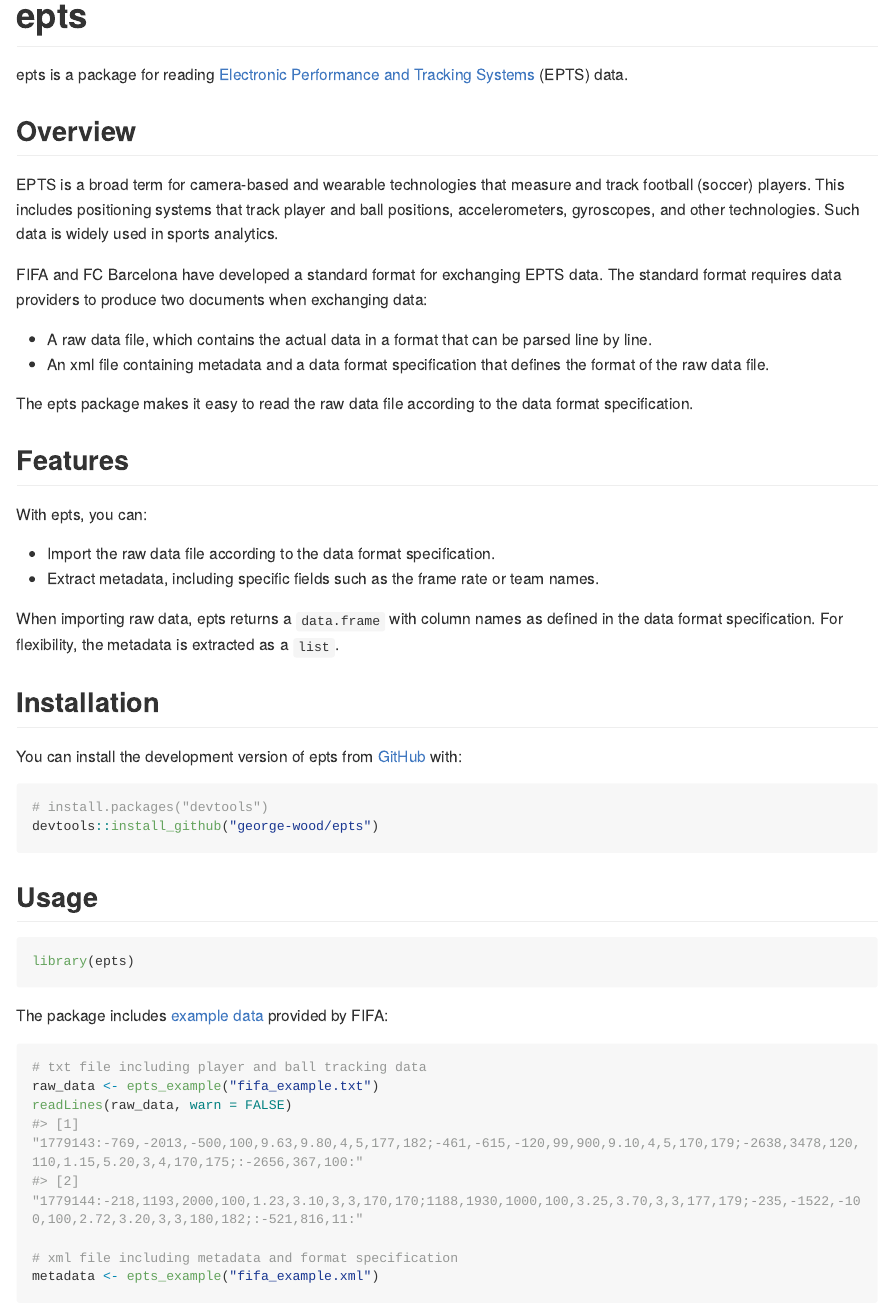
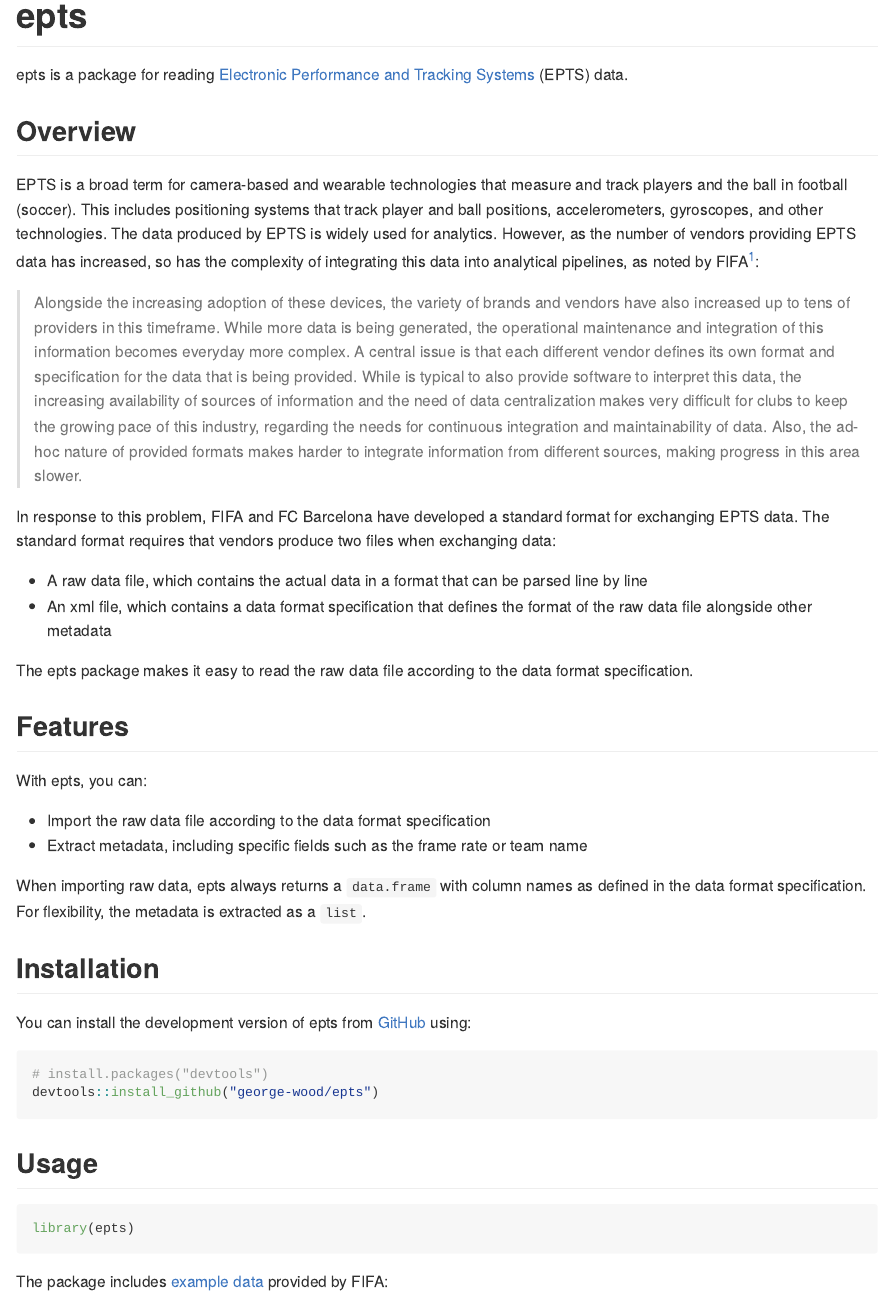
Before and after one commit to george-wood/epts, an R Markdown document (README.Rmd): the page in a window 1100 px wide, from its top. The pictures show the output file README.md that the author committed with the source, drawn offline in the style of GitHub; long lines of code are wrapped; badge pictures from the web are left out.

Commit message:
Update README

````diff
--- a/README.Rmd
+++ b/README.Rmd
@@ -25,12 +25,14 @@ epts is a package for reading [Electronic Performance and Tracking Systems](http
 
 ## Overview
 
-EPTS is a broad term for camera-based and wearable technologies that measure and track football (soccer) players. This includes positioning systems that track player and ball positions, accelerometers, gyroscopes, and other technologies. Such data is widely used in sports analytics.
+EPTS is a broad term for camera-based and wearable technologies that measure and track players and the ball in football (soccer). This includes positioning systems that track player and ball positions, accelerometers, gyroscopes, and other technologies. The data produced by EPTS is widely used for analytics. However, as the number of vendors providing EPTS data has increased, so has the complexity of integrating this data into analytical pipelines, as noted by FIFA^[[FIFA Standard Data Transfer Format](https://digitalhub.fifa.com/m/477d8daa7f0ac4c9/original/standard-transfer-format-documentation.pdf)]:
 
-FIFA and FC Barcelona have developed a standard format for exchanging EPTS data. The standard format requires data providers to produce two documents when exchanging data:
+> Alongside the increasing adoption of these devices, the variety of brands and vendors have also increased up to tens of providers in this timeframe. While more data is being generated, the operational maintenance and integration of this information becomes everyday more complex. A central issue is that each different vendor defines its own format and specification for the data that is being provided. While is typical to also provide software to interpret this data, the increasing availability of sources of information and the need of data centralization makes very difficult for clubs to keep the growing pace of this industry, regarding the needs for continuous integration and maintainability of data. Also, the ad-hoc nature of provided formats makes harder to integrate information from different sources, making progress in this area slower.
 
-- A raw data file, which contains the actual data in a format that can be parsed line by line.
-- An xml file containing metadata and a data format specification that defines the format of the raw data file.
+In response to this problem, FIFA and FC Barcelona have developed a standard format for exchanging EPTS data. The standard format requires that vendors produce two files when exchanging data:
+
+- A raw data file, which contains the actual data in a format that can be parsed line by line
+- An xml file, which contains a data format specification that defines the format of the raw data file alongside other metadata
 
 The epts package makes it easy to read the raw data file according to the data format specification.
 
@@ -38,14 +40,14 @@ The epts package makes it easy to read the raw data file according to the data f
 
 With epts, you can:
 
-- Import the raw data file according to the data format specification.
-- Extract metadata, including specific fields such as the frame rate or team names.
+- Import the raw data file according to the data format specification
+- Extract metadata, including specific fields such as the frame rate or team name
 
-When importing raw data, epts returns a `data.frame` with column names as defined in the data format specification. For flexibility, the metadata is extracted as a `list`.
+When importing raw data, epts always returns a `data.frame` with column names as defined in the data format specification. For flexibility, the metadata is extracted as a `list`.
 
 ## Installation
 
-You can install the development version of epts from [GitHub](https://github.com/) with:
+You can install the development version of epts from [GitHub](https://github.com/) using:
 
 ``` r
 # install.packages("devtools")
````
Also changed, not shown: R/read.R (+1 -0 lines), README.md, README.Rmd (2 more changed lines).
